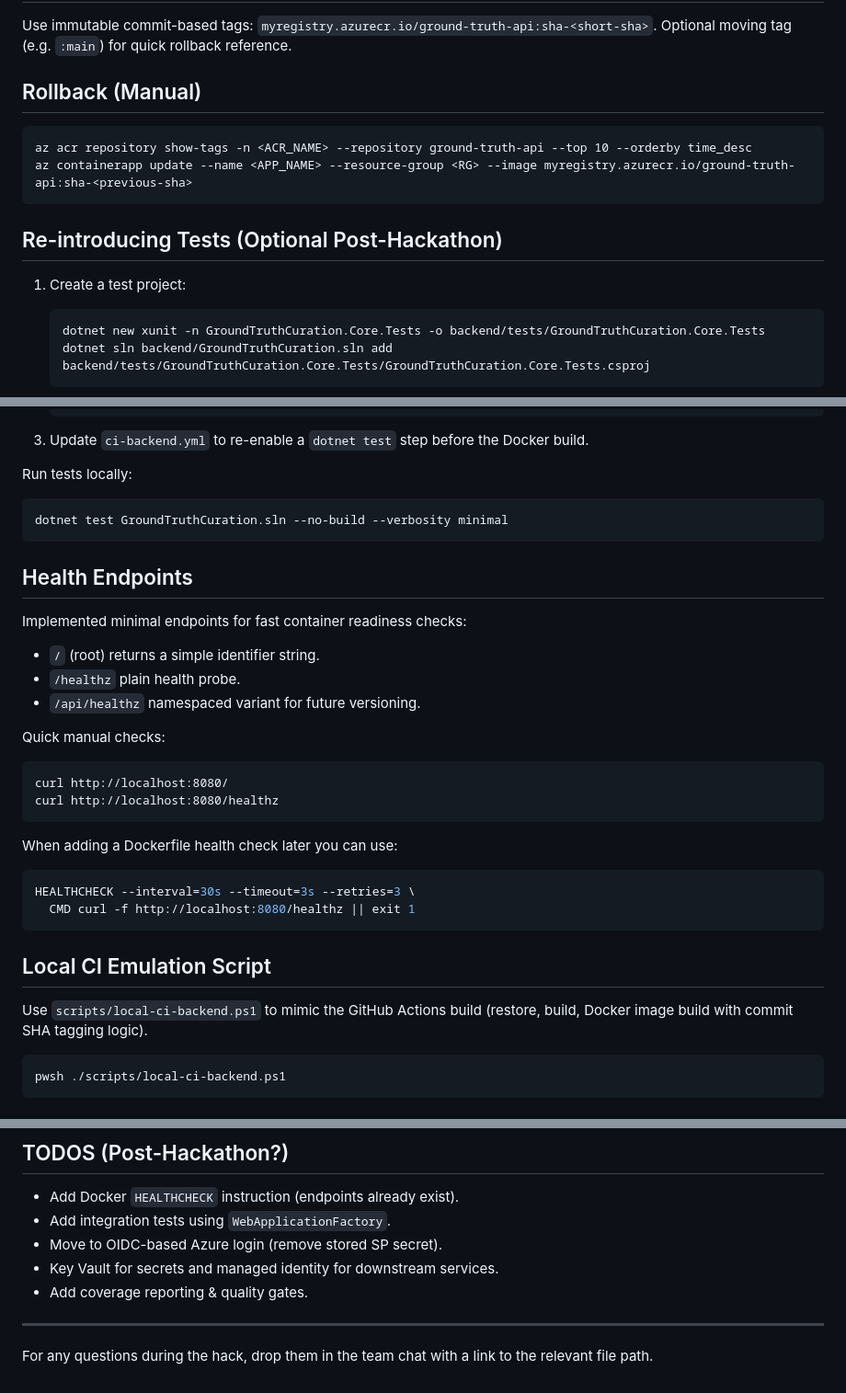
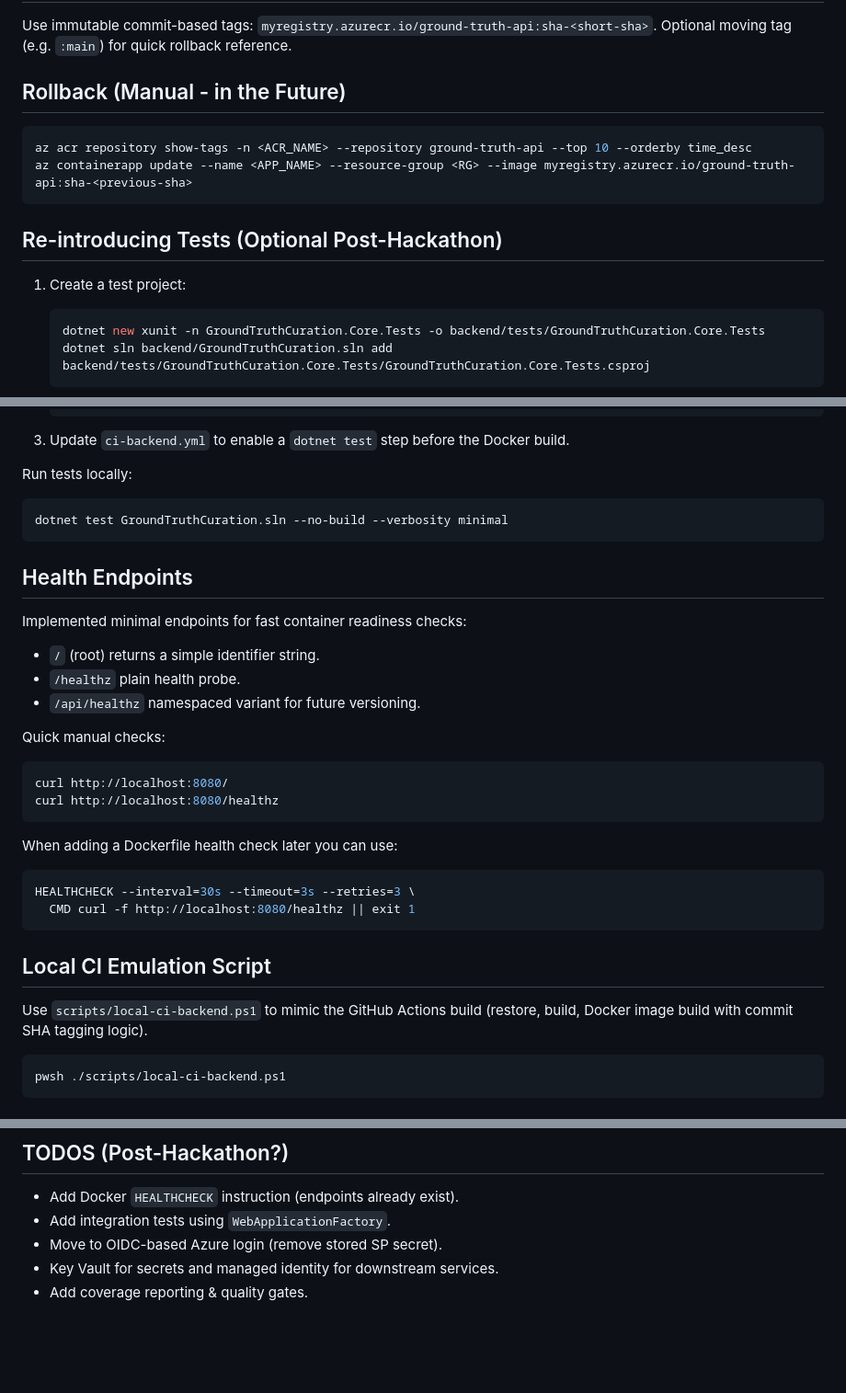
Before and after one commit to veritaserum27/Ground-Truth-Curation-App, a Markdown page: backend/README.md, 3 parts joined by grey strips. Shown at 92% size. Drawn GitHub-style; blank space fills up the shorter version.

````diff
--- a/backend/README.md
+++ b/backend/README.md
@@ -134,9 +134,9 @@ Deprecated placeholders (scheduled for deletion): `deprecated-build-backend`, `d
 Use immutable commit-based tags: `myregistry.azurecr.io/ground-truth-api:sha-<short-sha>`.
 Optional moving tag (e.g. `:main`) for quick rollback reference.
 
-## Rollback (Manual)
+## Rollback (Manual - in the Future)
 
-```pwsh
+```bash
 az acr repository show-tags -n <ACR_NAME> --repository ground-truth-api --top 10 --orderby time_desc
 az containerapp update --name <APP_NAME> --resource-group <RG> --image myregistry.azurecr.io/ground-truth-api:sha-<previous-sha>
 ```
@@ -145,7 +145,7 @@ az containerapp update --name <APP_NAME> --resource-group <RG> --image myregistr
 
 1. Create a test project:
 
-   ```pwsh
+   ```bash
    dotnet new xunit -n GroundTruthCuration.Core.Tests -o backend/tests/GroundTruthCuration.Core.Tests
    dotnet sln backend/GroundTruthCuration.sln add backend/tests/GroundTruthCuration.Core.Tests/GroundTruthCuration.Core.Tests.csproj
    ```
@@ -162,11 +162,11 @@ az containerapp update --name <APP_NAME> --resource-group <RG> --image myregistr
    }
    ```
 
-3. Update `ci-backend.yml` to re-enable a `dotnet test` step before the Docker build.
+3. Update `ci-backend.yml` to enable a `dotnet test` step before the Docker build.
 
 Run tests locally:
 
-```pwsh
+```bash
 dotnet test GroundTruthCuration.sln --no-build --verbosity minimal
 ```
 
@@ -180,7 +180,7 @@ Implemented minimal endpoints for fast container readiness checks:
 
 Quick manual checks:
 
-```pwsh
+```bash
 curl http://localhost:8080/
 curl http://localhost:8080/healthz
 ```
@@ -197,7 +197,7 @@ HEALTHCHECK --interval=30s --timeout=3s --retries=3 \
 Use `scripts/local-ci-backend.ps1` to mimic the GitHub Actions build (restore,
 build, Docker image build with commit SHA tagging logic).
 
-```pwsh
+```bash
 pwsh ./scripts/local-ci-backend.ps1
 ```
 
@@ -217,7 +217,3 @@ pwsh ./scripts/local-ci-backend.ps1
 - Move to OIDC-based Azure login (remove stored SP secret).
 - Key Vault for secrets and managed identity for downstream services.
 - Add coverage reporting & quality gates.
-
----
-
-For any questions during the hack, drop them in the team chat with a link to the relevant file path.
````
Also changed, not shown: other parts of backend/README.md (+17 -17 lines).
